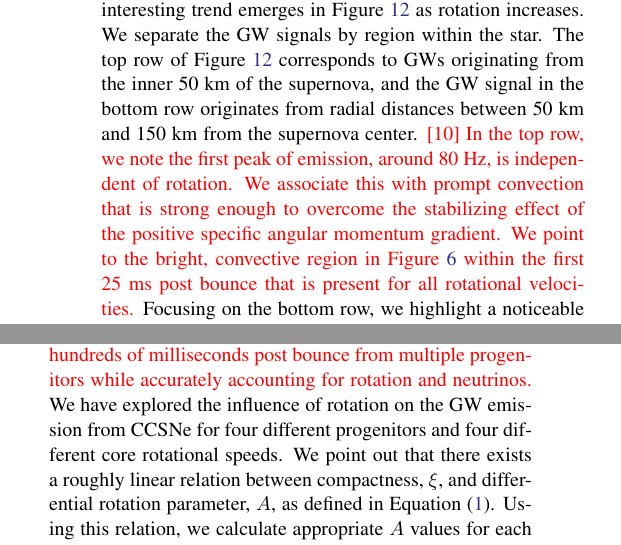
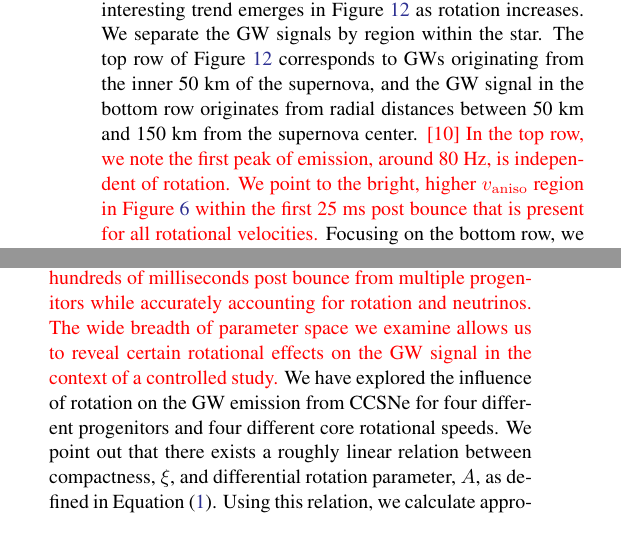
Before and after one commit to pajkosmi/GW_paper_referee, a LaTeX paper (ms.tex): two parts of the columns of page 12 of 16, joined at a grey line, cut so that both start at the same text. Compiled offline with pdfLaTeX.

Commit message:
Updates from telecon today

```diff
--- a/ms.tex
+++ b/ms.tex
@@ -428,7 +428,7 @@ Overlaid on our ASD plots is the expected sensitivity of future GW observatories
 These curves represent the incoherent sum of the principal noise sources to the best understanding of the respective collaborations.  While these curves do not guarantee the performance of the detectors, they act as good guides for their anticipated sensitivities, nonetheless.
 
 Beyond the decreased prevalence of the peak frequency, an interesting trend emerges in Figure \ref{fig:spetra_long} as rotation increases.
-We separate the GW signals by region within the star.  The top row of Figure \ref{fig:spetra_long} corresponds to GWs originating from the inner 50 km of the supernova, and the GW signal in the bottom row originates from radial distances between 50 km and 150 km from the supernova center.  \textcolor{red}{[10]  In the top row, we note the first peak of emission, around 80 Hz, is independent of rotation.  We associate this with prompt convection that is strong enough to overcome the stabilizing effect of the positive specific angular momentum gradient.  We point to the bright, convective region in Figure \ref{fig:vaniso} within the first 25 ms post bounce that is present for all rotational velocities.}
+We separate the GW signals by region within the star.  The top row of Figure \ref{fig:spetra_long} corresponds to GWs originating from the inner 50 km of the supernova, and the GW signal in the bottom row originates from radial distances between 50 km and 150 km from the supernova center.  \textcolor{red}{[10]  In the top row, we note the first peak of emission, around 80 Hz, is independent of rotation.  We point to the bright, higher $v_\mathrm{aniso}$ region in Figure \ref{fig:vaniso} within the first 25 ms post bounce that is present for all rotational velocities.}
 Focusing on the bottom row, we highlight a noticeable difference in the amplitude of the low frequency contributions, particularly around 40 Hz.  The nonrotating progenitors have undetectable low frequency signals for all three detectors, whereas rotating progenitors create measurable signals at low frequencies.
 This enhanced low-frequency signal may provide an observable feature that can help determine progenitor angular momentum information.
 
@@ -441,7 +441,7 @@ The amplitude of low frequency GWs in the 50 km to 150 km region of the supernov
 \section{Summary and Conclusion}
 \label{sec:summary}
 
-\textcolor{red}{[1] The strength of this project is its ability analyze GWs hundreds of milliseconds post bounce from multiple progenitors while accurately accounting for rotation and neutrinos.  }We have explored the influence of rotation on the GW emission from CCSNe for four different progenitors and four different core rotational speeds.
+\textcolor{red}{[1] The strength of this project is its ability analyze GWs hundreds of milliseconds post bounce from multiple progenitors while accurately accounting for rotation and neutrinos.  The wide breadth of parameter space we examine allows us to reveal certain rotational effects on the GW signal in the context of a controlled study.}  We have explored the influence of rotation on the GW emission from CCSNe for four different progenitors and four different core rotational speeds.
 We point out that there exists a roughly linear relation between compactness, $\xi$, and differential rotation parameter, $A$, as defined in Equation (\ref{eq:omega}).
 Using this relation, we calculate appropriate $A$ values for each progenitor mass, based on their individual compactness parameters of the \citet{Suk:2016} progenitors.  Of our 15 simulations, only two nonrotating progenitors have average shock radii that show substantial shock expansion, while the remaining rotating progenitors do not because of rotationally inhibited convection in the gain region and less neutrino production.  In agreement with other recent work \citep[e.g.,][]{summa:2018}, we find a complex interplay between centrifugal support and neutrino heating as successful explosions do not display a monotonic relationship with rotation.
 
```
Also changed, not shown: ms.tex (4 more changed lines).
